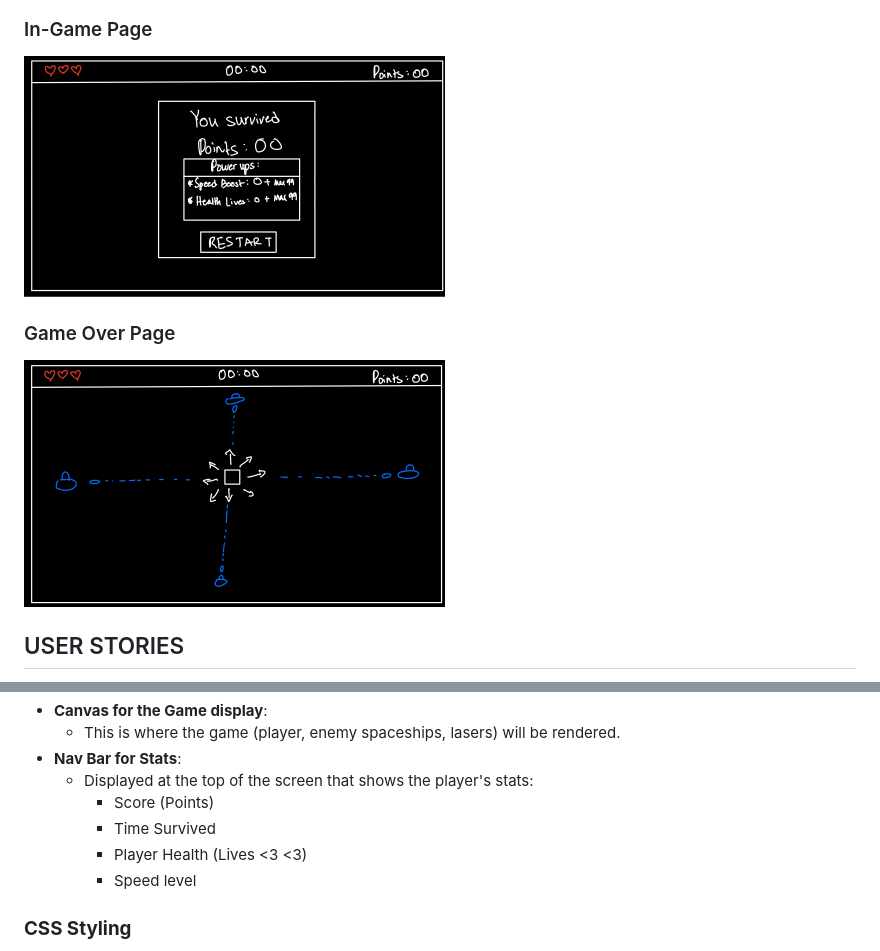
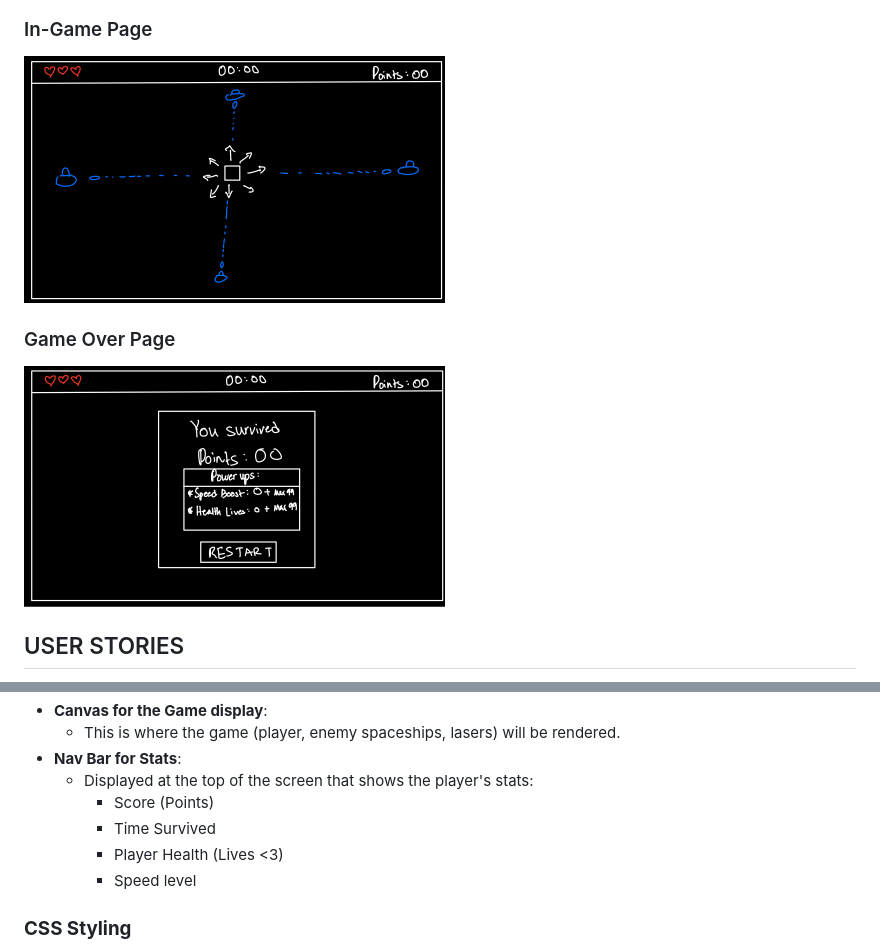
Before and after one commit to yusufhj/space_survive, a Markdown page: plan/README.md, 2 parts joined by grey strips. Drawn GitHub-style; pictures changed too: plan/gameover.png, plan/in-game.png (deleted), plan/ingame.png (added).

```diff
--- a/plan/README.md
+++ b/plan/README.md
@@ -5,7 +5,7 @@
 ![alt text](start.png)
 
 ### In-Game Page
-![alt text](in-game.png)
+![alt text](ingame.png)
 
 ### Game Over Page
 ![alt text](gameover.png)
@@ -37,7 +37,7 @@
     * Displayed at the top of the screen that shows the player's stats:
         * Score (Points)
         * Time Survived
-        * Player Health (Lives <3 <3)
+        * Player Health (Lives <3)
         * Speed level
 
 
```
Also changed, not shown: 3 other files.
